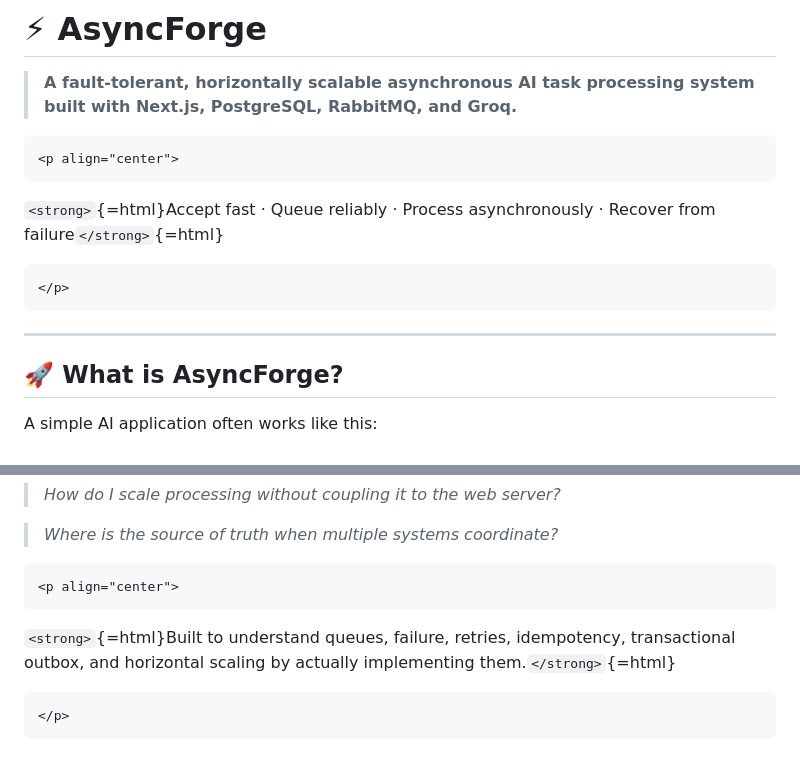
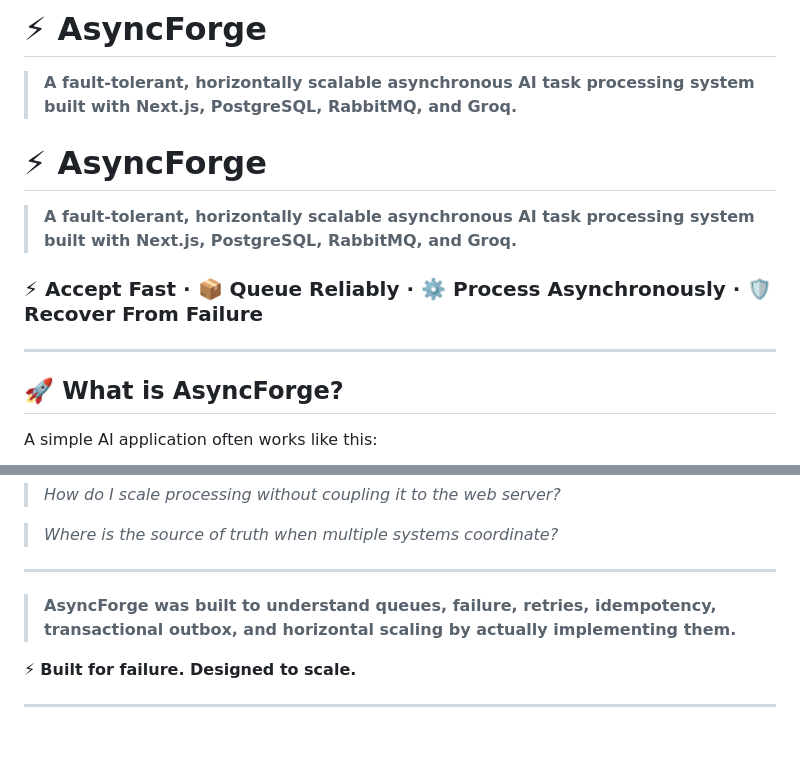
Before and after one commit to abhijeetmishra2104/asyncForge, a Markdown page: README.md, 2 parts joined by grey strips. Drawn GitHub-style.

Commit message:
fixed the html tags in the readme

````diff
--- a/README.md
+++ b/README.md
@@ -4,16 +4,13 @@
 > processing system built with Next.js, PostgreSQL, RabbitMQ, and
 > Groq.**
 
-```{=html}
-<p align="center">
-```
-`<strong>`{=html}Accept fast · Queue reliably · Process asynchronously ·
-Recover from failure`</strong>`{=html}
-```{=html}
-</p>
-```
+# ⚡ AsyncForge
 
-------------------------------------------------------------------------
+> **A fault-tolerant, horizontally scalable asynchronous AI task processing system built with Next.js, PostgreSQL, RabbitMQ, and Groq.**
+
+### ⚡ Accept Fast · 📦 Queue Reliably · ⚙️ Process Asynchronously · 🛡️ Recover From Failure
+
+---
 
 ## 🚀 What is AsyncForge?
 
@@ -770,12 +767,10 @@ They were:
 
 > *Where is the source of truth when multiple systems coordinate?*
 
-```{=html}
-<p align="center">
-```
-`<strong>`{=html}Built to understand queues, failure, retries,
-idempotency, transactional outbox, and horizontal scaling by actually
-implementing them.`</strong>`{=html}
-```{=html}
-</p>
-```
+---
+
+> **AsyncForge was built to understand queues, failure, retries, idempotency, transactional outbox, and horizontal scaling by actually implementing them.**
+
+⚡ **Built for failure. Designed to scale.**
+
+---
````
